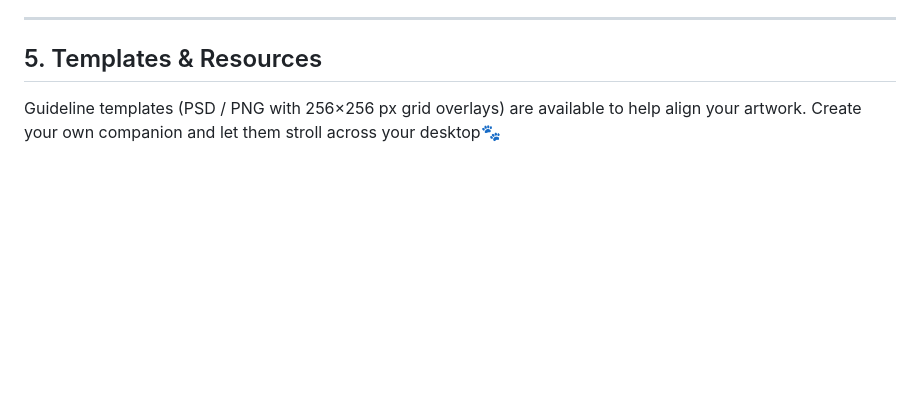
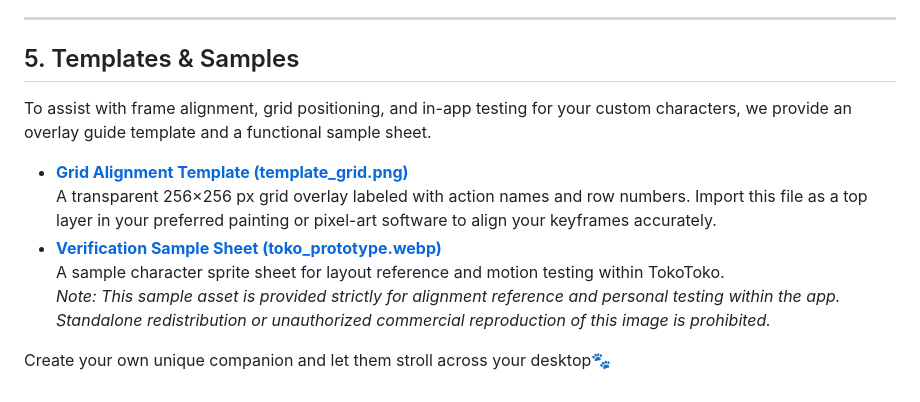
Before and after one commit to hidepon-dev/tokotoko-releases, a Markdown page: docs/SPRITE_SPEC.md, the part around the change. GitHub-like rendering; blank space fills up the shorter version.

```diff
--- a/docs/SPRITE_SPEC.md
+++ b/docs/SPRITE_SPEC.md
@@ -85,6 +85,14 @@ Custom sprite sheets can be registered via drag-and-drop:
 
 ---
 
-## 5. Templates & Resources
+## 5. Templates & Samples
 
-Guideline templates (PSD / PNG with 256×256 px grid overlays) are available to help align your artwork. Create your own companion and let them stroll across your desktop🐾
+To assist with frame alignment, grid positioning, and in-app testing for your custom characters, we provide an overlay guide template and a functional sample sheet.
+
+* **[Grid Alignment Template (template_grid.png)](templates/template_grid.png)**
+  A transparent 256×256 px grid overlay labeled with action names and row numbers. Import this file as a top layer in your preferred painting or pixel-art software to align your keyframes accurately.
+* **[Verification Sample Sheet (toko_prototype.webp)](templates/toko_prototype.webp)**
+  A sample character sprite sheet for layout reference and motion testing within TokoToko.
+  *Note: This sample asset is provided strictly for alignment reference and personal testing within the app. Standalone redistribution or unauthorized commercial reproduction of this image is prohibited.*
+
+Create your own unique companion and let them stroll across your desktop🐾
```
